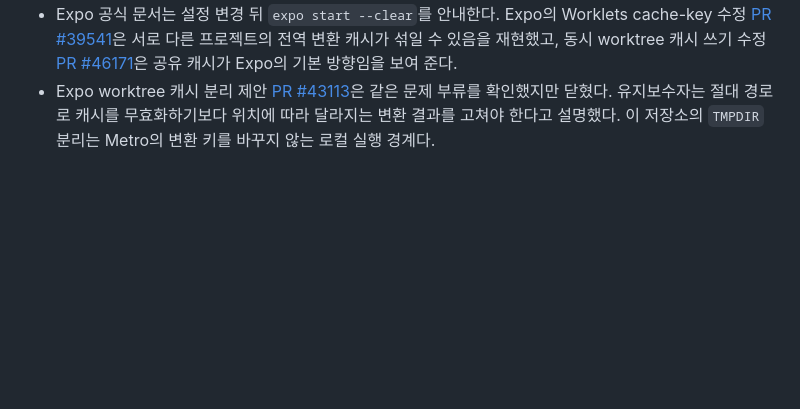
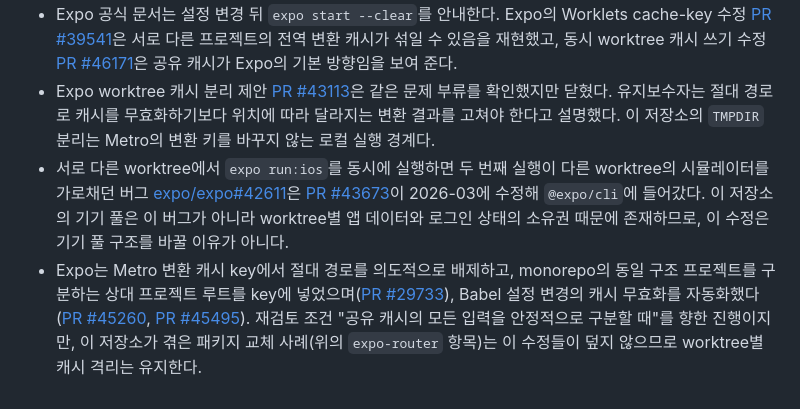
Before and after one commit to toy-crane/turbo-repo-template, a Markdown page: docs/decisions/worktree-development-sessions.md, the part around the change. Rendered like a GitHub page; blank space fills up the shorter version.

Commit message:
docs: 조사로 확인한 upstream 수정 두 건을 계약 근거에 남긴다
worktree 간 시뮬레이터 가로채기 버그의 CLI 수정과, Metro 캐시 key를
완전하게 만드는 Expo의 진행을 보존할 근거에 적는다. 각각 기기 풀과
캐시 격리를 지금 바꿀 이유가 아닌 까닭도 함께 남긴다.

Co-Authored-By: Claude Fable 5 <noreply@anthropic.com>

```diff
--- a/docs/decisions/worktree-development-sessions.md
+++ b/docs/decisions/worktree-development-sessions.md
@@ -112,3 +112,5 @@ fingerprint마다 새 캐시 폴더를 만드는 대신 worktree마다 하나의
 - 패키지를 올린 뒤 새 Metro 프로세스를 시작했는데도 `expo-router@57.0.11` 경로가 번들에 남았다. 같은 checkout을 새 `TMPDIR`로 시작하자 현재 설치 버전인 `expo-router@57.0.13`을 사용했다. 실행 중이던 프로세스 재사용이 아니라 OS 임시 폴더 아래 캐시가 관여했다는 직접 근거다.
 - Expo 공식 문서는 설정 변경 뒤 `expo start --clear`를 안내한다. Expo의 Worklets cache-key 수정 [PR #39541](https://github.com/expo/expo/pull/39541)은 서로 다른 프로젝트의 전역 변환 캐시가 섞일 수 있음을 재현했고, 동시 worktree 캐시 쓰기 수정 [PR #46171](https://github.com/expo/expo/pull/46171)은 공유 캐시가 Expo의 기본 방향임을 보여 준다.
 - Expo worktree 캐시 분리 제안 [PR #43113](https://github.com/expo/expo/pull/43113)은 같은 문제 부류를 확인했지만 닫혔다. 유지보수자는 절대 경로로 캐시를 무효화하기보다 위치에 따라 달라지는 변환 결과를 고쳐야 한다고 설명했다. 이 저장소의 `TMPDIR` 분리는 Metro의 변환 키를 바꾸지 않는 로컬 실행 경계다.
+- 서로 다른 worktree에서 `expo run:ios`를 동시에 실행하면 두 번째 실행이 다른 worktree의 시뮬레이터를 가로채던 버그 [expo/expo#42611](https://github.com/expo/expo/issues/42611)은 [PR #43673](https://github.com/expo/expo/pull/43673)이 2026-03에 수정해 `@expo/cli`에 들어갔다. 이 저장소의 기기 풀은 이 버그가 아니라 worktree별 앱 데이터와 로그인 상태의 소유권 때문에 존재하므로, 이 수정은 기기 풀 구조를 바꿀 이유가 아니다.
+- Expo는 Metro 변환 캐시 key에서 절대 경로를 의도적으로 배제하고, monorepo의 동일 구조 프로젝트를 구분하는 상대 프로젝트 루트를 key에 넣었으며([PR #29733](https://github.com/expo/expo/pull/29733)), Babel 설정 변경의 캐시 무효화를 자동화했다([PR #45260](https://github.com/expo/expo/pull/45260), [PR #45495](https://github.com/expo/expo/pull/45495)). 재검토 조건 "공유 캐시의 모든 입력을 안정적으로 구분할 때"를 향한 진행이지만, 이 저장소가 겪은 패키지 교체 사례(위의 `expo-router` 항목)는 이 수정들이 덮지 않으므로 worktree별 캐시 격리는 유지한다.
```
